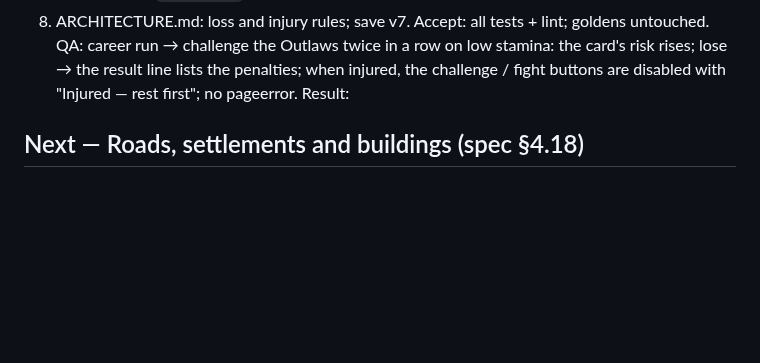
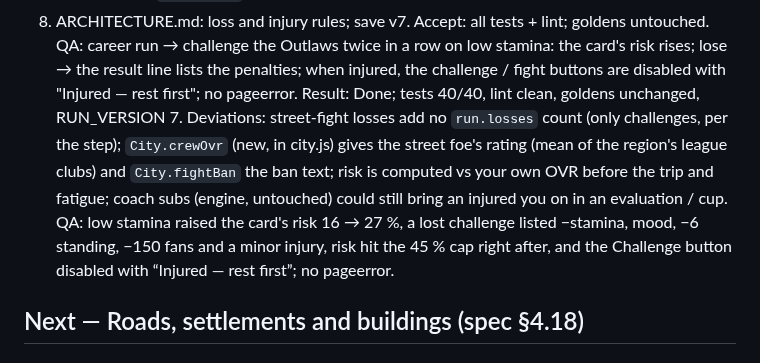
Before and after one commit to glairlyyy/spiker, a Markdown page: tasks.md, the part around one of its changes. Drawn GitHub-style; blank space fills up the shorter version.

Commit message:
tasks: merge T-038 result from build chat
Co-Authored-By: Claude Opus 5.5 <noreply@anthropic.com>
Claude-Session: https://claude.ai/code/session_01TRaJeqfBMXkutemJBYxnv8

```diff
--- a/tasks.md
+++ b/tasks.md
@@ -87,7 +87,7 @@ Steps:
 Accept: all tests + lint; goldens untouched.
 QA: career run → challenge the Outlaws twice in a row on low stamina: the card's risk rises; lose → the result line
 lists the penalties; when injured, the challenge / fight buttons are disabled with "Injured — rest first"; no pageerror.
-Result:
+Result: Done; tests 40/40, lint clean, goldens unchanged, RUN_VERSION 7. Deviations: street-fight losses add no `run.losses` count (only challenges, per the step); `City.crewOvr` (new, in city.js) gives the street foe's rating (mean of the region's league clubs) and `City.fightBan` the ban text; risk is computed vs your own OVR before the trip and fatigue; coach subs (engine, untouched) could still bring an injured you on in an evaluation / cup. QA: low stamina raised the card's risk 16 → 27 %, a lost challenge listed −stamina, mood, −6 standing, −150 fans and a minor injury, risk hit the 45 % cap right after, and the Challenge button disabled with “Injured — rest first”; no pageerror.
 
 ## Next — Roads, settlements and buildings (spec §4.18)
 
```
Also changed, not shown: other parts of tasks.md (+1 -1 lines).
